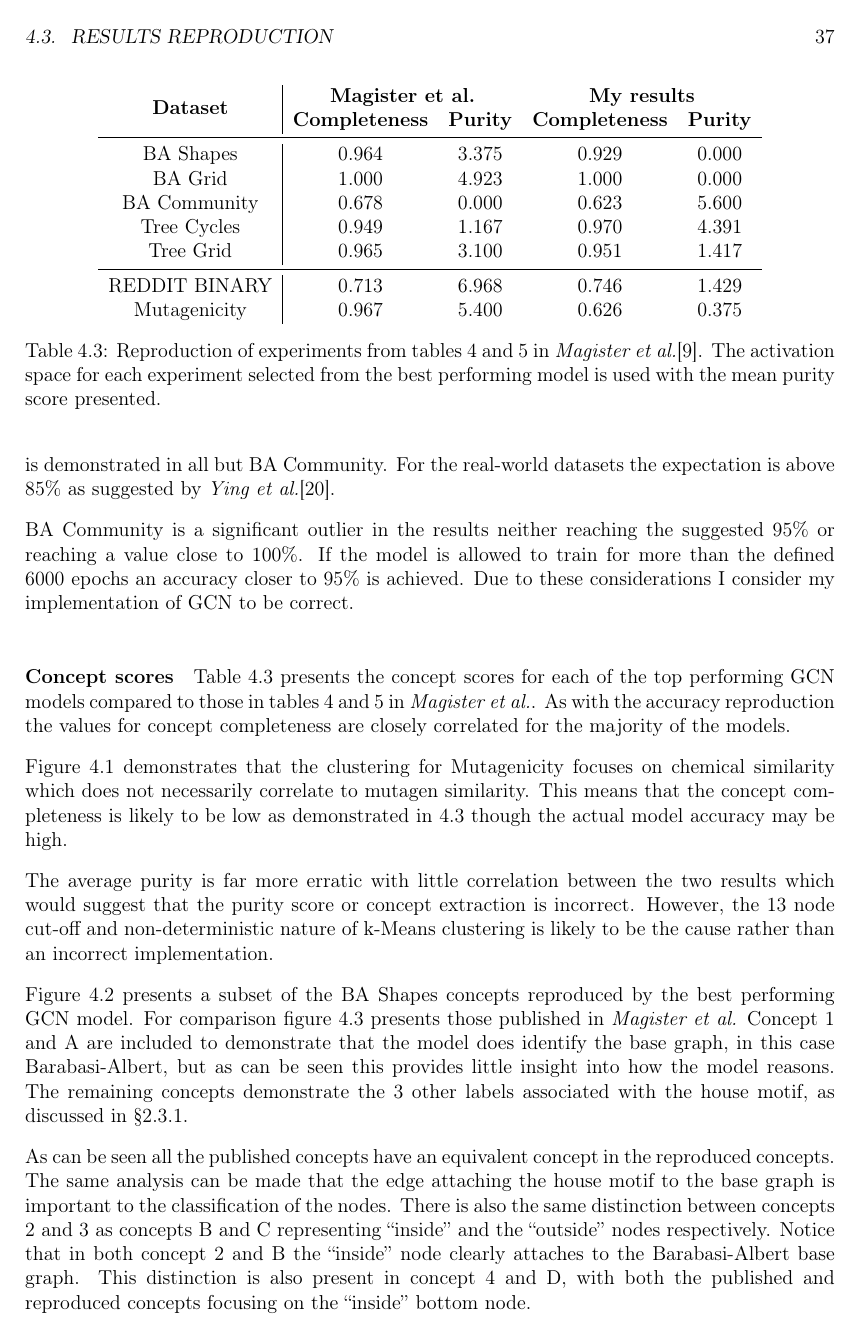
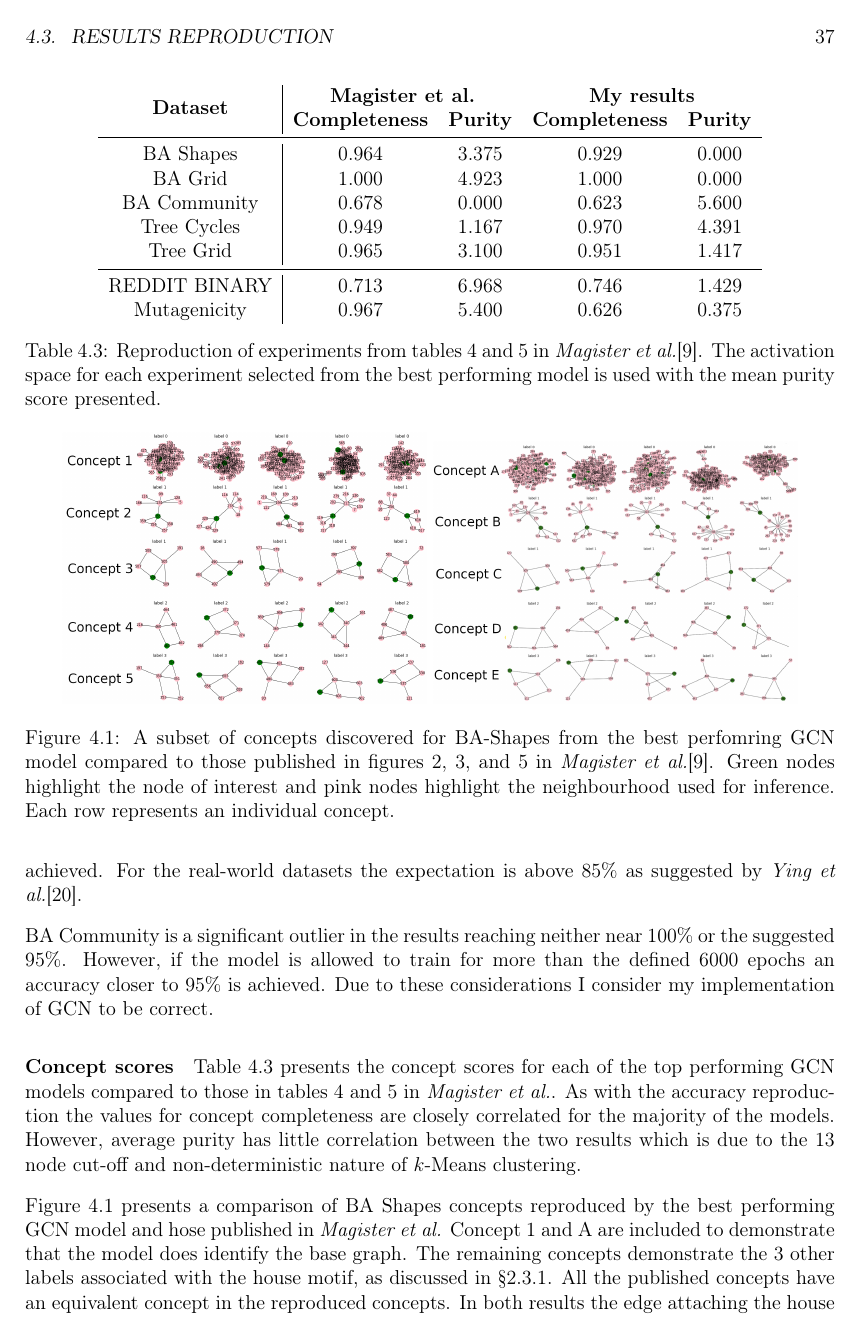
Before and after one commit to skyepurchase/Simplified_GNN_Concepts, a LaTeX thesis (diss/main.tex, which reads diss/chapters/evaluation.tex): page 37 of 75 before the commit and page 37 of 73 after it. Compiled offline with pdfLaTeX.

Commit message:
subsection 4.3.2 GCN draft 2

```diff
--- a/diss/chapters/evaluation.tex
+++ b/diss/chapters/evaluation.tex
@@ -170,13 +170,19 @@ Table \ref{tab:GCN-acc} presents the accuracy achieved my GCN models compared to
 As can be seen in the majority of cases the reproduced accuracy matches or exceeds the accuracy presented by \textit{Magister et al.}.
-Given the small size of the synthetic datasets it is expected that close to 100\% accuracy is achieved which is demonstrated in all but BA Community.
+Given the small size of the synthetic datasets it is expected that near 100\% accuracy is achieved.
 For the real-world datasets the expectation is above 85\% as suggested by \textit{Ying et al.}\cite{ying2019gnnexplainer}.
 
-BA Community is a significant outlier in the results neither reaching the suggested 95\% or reaching a value close to 100\%.
-If the model is allowed to train for more than the defined 6000 epochs an accuracy closer to 95\% is achieved.
+BA Community is a significant outlier in the results reaching neither near 100\% or the suggested 95\%.
+However, if the model is allowed to train for more than the defined 6000 epochs an accuracy closer to 95\% is achieved.
 Due to these considerations I consider my implementation of GCN to be correct.
 
 \paragraph{Concept scores}
 \input{tables/GCN-concepts}
 Table \ref{tab:GCN-concepts} presents the concept scores for each of the top performing GCN models compared to those in tables 4 and 5 in \textit{Magister et al.}.
 As with the accuracy reproduction the values for concept completeness are closely correlated for the majority of the models.
+%\fig{erroneous-labels}{A subset of the concepts discovered for Mutagenicity highlighting the erroneous labels. Each row represents a concept and the graphs are coloured according to standard chemical colouring.}
+%
+%Figure \ref{fig:erroneous-labels} demonstrates that the clustering for Mutagenicity focuses on chemical similarity which does not necessarily correlate to mutagen similarity.
+%This means that the concept completeness is likely to be low as demonstrated in \ref{tab:GCN-concepts} though the actual model accuracy may be high.
+However, average purity has little correlation between the two results which is due to the 13 node cut-off and non-deterministic nature of $k$-Means clustering.
+%rather than an incorrect implementation.
 
@@ -184,21 +189,18 @@ As with the accuracy reproduction the values for concept completeness are closel
 
-Figure \ref{fig:erroneous-labels} demonstrates that the clustering for Mutagenicity focuses on chemical similarity which does not necessarily correlate to mutagen similarity.
-This means that the concept completeness is likely to be low as demonstrated in \ref{tab:GCN-concepts} though the actual model accuracy may be high.
+\begin{figure}
+    \centering
+    \includegraphics[width=0.45\textwidth]{figures/GCN-BA-Shapes}
+    \includegraphics[width=0.45\textwidth]{figures/Magister-BA-Shapes}
+    \caption{A subset of concepts discovered for BA-Shapes from the best perfomring GCN model compared to those published in figures 2, 3, and 5 in \textit{Magister et al.}\cite{magister2021gcexplainer}. Green nodes highlight the node of interest and pink nodes highlight the neighbourhood used for inference. Each row represents an individual concept.}
+    \label{fig:GCN-BA-Shapes}
+\end{figure}
 
-The average purity is far more erratic with little correlation between the two results which would suggest that the purity score or concept extraction is incorrect.
-However, the 13 node cut-off and non-deterministic nature of k-Means clustering is likely to be the cause rather than an incorrect implementation.
+%\fig{GCN-BA-Shapes}{A subset of concepts discovered for BA-Shapes from the best perfomring GCN model. Green nodes highlight the node of interest and pink nodes highlight the neighbourhood used for inference. Each row represents an individual concept.}
+%
+%\fig{Magister-BA-Shapes}{A subset of the BA Shapes concepts discovered in figures 2, 3 and 5 from \textit{Magister et al.}\cite{magister2021gcexplainer} to demonstrate the full range of labels. Each row represents an individual concept, the same colour system is used as fig. \ref{fig:GCN-BA-Shapes}.}
 
-\fig{GCN-BA-Shapes}{A subset of concepts discovered for BA-Shapes from the best perfomring GCN model. Green nodes highlight the node of interest and pink nodes highlight the neighbourhood used for inference. Each row represents an individual concept.}
-
-\fig{Magister-BA-Shapes}{A subset of the BA Shapes concepts discovered in figures 2, 3 and 5 from \textit{Magister et al.}\cite{magister2021gcexplainer} to demonstrate the full range of labels. Each row represents an individual concept, the same colour system is used as fig. \ref{fig:GCN-BA-Shapes}.}
-
-Figure \ref{fig:GCN-BA-Shapes} presents a subset of the BA Shapes concepts reproduced by the best performing GCN model.
-For comparison figure \ref{fig:Magister-BA-Shapes} presents those published in \textit{Magister et al.}
-Concept 1 and A are included to demonstrate that the model does identify the base graph, in this case Barabasi-Albert, but as can be seen this provides little insight into how the model reasons.
+Figure \ref{fig:GCN-BA-Shapes} presents a comparison of BA Shapes concepts reproduced by the best performing GCN model and hose published in \textit{Magister et al.}
+Concept 1 and A are included to demonstrate that the model does identify the base graph.
 The remaining concepts demonstrate the 3 other labels associated with the house motif, as discussed in \Sref{sec:synth}.
-
-As can be seen all the published concepts have an equivalent concept in the reproduced concepts.
-The same analysis can be made that the edge attaching the house motif to the base graph is important to the classification of the nodes.
-There is also the same distinction between concepts 2 and 3 as concepts B and C representing ``inside'' and the ``outside'' nodes respectively.
-Notice that in both concept 2 and B the  ``inside'' node clearly attaches to the Barabasi-Albert base graph.
-This distinction is also present in concept 4 and D, with both the published and reproduced concepts focusing on the ``inside'' bottom node.
+All the published concepts have an equivalent concept in the reproduced concepts.
+In both results the edge attaching the house motif to the base graph is important to the classification of the nodes.
```
Also changed, not shown: diss/chapters/evaluation.tex (8 more changed lines).
